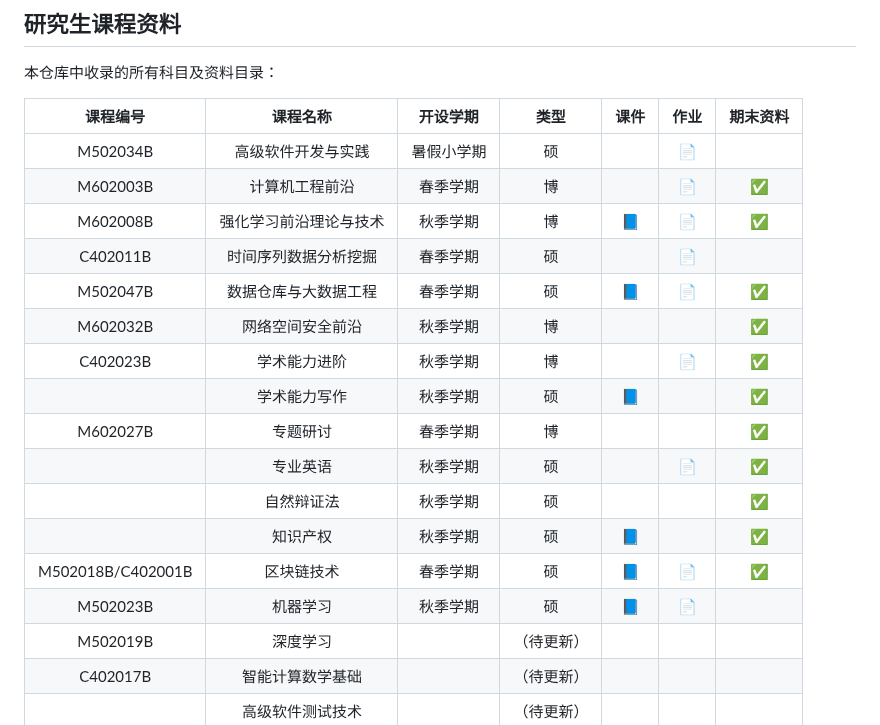
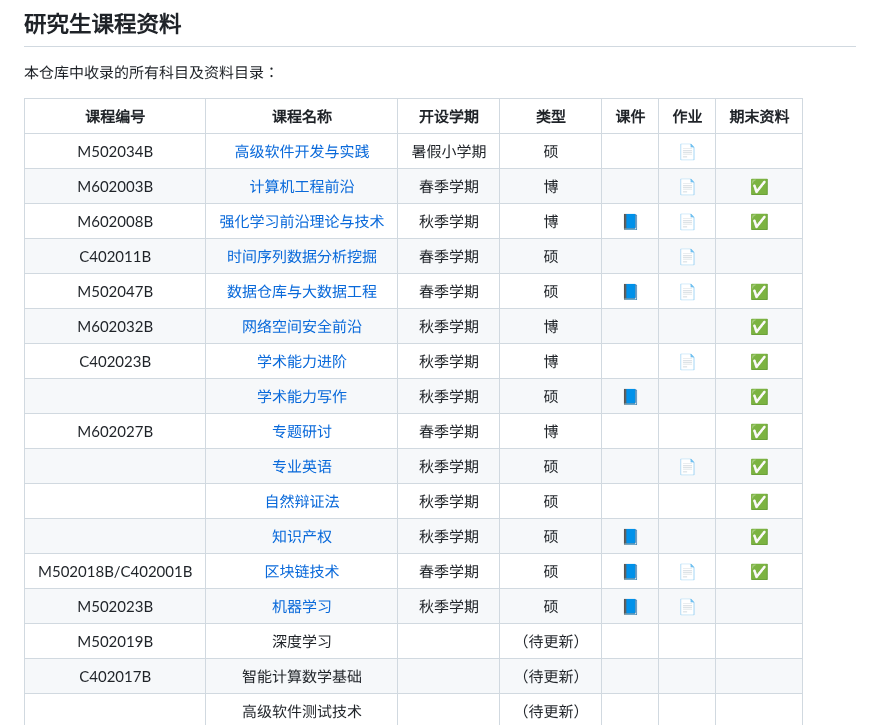
Before and after one commit to Allenpandas/BJTU-CS-Notebook, a Markdown page: README.md, the part around the change. Drawn GitHub-style.

Commit message:
update 研究生课程资料

```diff
--- a/README.md
+++ b/README.md
@@ -29,20 +29,20 @@
 
 | 课程编号 |        课程名称        | 开设学期 | 类型 |       课件       |       作业       |      期末资料      |
 | :------: | :--------------------: | :------: | :--: | :--------------: | :--------------: | :----------------: |
-| M502034B |   高级软件开发与实践   | 暑假小学期 |  硕  |                  | :page_facing_up: |                    |
-| M602003B |     计算机工程前沿     | 春季学期 |  博  |                  | :page_facing_up: | :white_check_mark: |
-| M602008B | 强化学习前沿理论与技术 | 秋季学期 |  博  |   :blue_book:    | :page_facing_up: | :white_check_mark: |
-| C402011B |  时间序列数据分析挖掘  | 春季学期 |  硕  |                  | :page_facing_up: |                    |
-| M502047B |  数据仓库与大数据工程  | 春季学期 |  硕  | :blue_book: | :page_facing_up: | :white_check_mark: |
-| M602032B |    网络空间安全前沿    | 秋季学期 |  博  |                  |                  | :white_check_mark: |
-| C402023B |      学术能力进阶      | 秋季学期 |  博  |                  | :page_facing_up: | :white_check_mark: |
-|          |      学术能力写作      | 秋季学期 |  硕  |   :blue_book:    |                  | :white_check_mark: |
-| M602027B |        专题研讨        | 春季学期 |  博  |                  |                  | :white_check_mark: |
-|          |        专业英语        | 秋季学期 |  硕  |                  | :page_facing_up: | :white_check_mark: |
-|          |       自然辩证法       | 秋季学期 |  硕  |                  |                  | :white_check_mark: |
-| | 知识产权 | 秋季学期 | 硕 | :blue_book: | | :white_check_mark: |
-| M502018B/C402001B | 区块链技术 | 春季学期 | 硕 | :blue_book: | :page_facing_up: | :white_check_mark: |
-| M502023B | 机器学习 | 秋季学期 | 硕 | :blue_book: | :page_facing_up: |  |
+| M502034B |   [高级软件开发与实践](./研究生课程资料/高级软件开发与实践)   | 暑假小学期 |  硕  |                  | :page_facing_up: |                    |
+| M602003B |     [计算机工程前沿](./研究生课程资料/计算机工程前沿)     | 春季学期 |  博  |                  | :page_facing_up: | :white_check_mark: |
+| M602008B | [强化学习前沿理论与技术](./研究生课程资料/强化学习前沿理论与技术) | 秋季学期 |  博  |   :blue_book:    | :page_facing_up: | :white_check_mark: |
+| C402011B |  [时间序列数据分析挖掘](./研究生课程资料/时间序列数据分析挖掘)  | 春季学期 |  硕  |                  | :page_facing_up: |                    |
+| M502047B |  [数据仓库与大数据工程](./研究生课程资料/数据仓库与大数据工程)  | 春季学期 |  硕  | :blue_book: | :page_facing_up: | :white_check_mark: |
+| M602032B |    [网络空间安全前沿](./网络空间安全前沿)    | 秋季学期 |  博  |                  |                  | :white_check_mark: |
+| C402023B |      [学术能力进阶](./研究生课程资料/学术能力进阶)      | 秋季学期 |  博  |                  | :page_facing_up: | :white_check_mark: |
+|          |      [学术能力写作](./研究生课程资料/学术能力写作)      | 秋季学期 |  硕  |   :blue_book:    |                  | :white_check_mark: |
+| M602027B |        [专题研讨](./研究生课程资料/专题研讨)        | 春季学期 |  博  |                  |                  | :white_check_mark: |
+|          |        [专业英语](./研究生课程资料/专业英语)        | 秋季学期 |  硕  |                  | :page_facing_up: | :white_check_mark: |
+|          |       [自然辩证法](./研究生课程资料/自然辩证法)       | 秋季学期 |  硕  |                  |                  | :white_check_mark: |
+| | [知识产权](./研究生课程资料/知识产权) | 秋季学期 | 硕 | :blue_book: | | :white_check_mark: |
+| M502018B/C402001B | [区块链技术](./研究生课程资料/区块链技术) | 春季学期 | 硕 | :blue_book: | :page_facing_up: | :white_check_mark: |
+| M502023B | [机器学习](./研究生课程资料/机器学习) | 秋季学期 | 硕 | :blue_book: | :page_facing_up: |  |
 | M502019B | 深度学习 |  | （待更新） |  |  | |
 | C402017B | 智能计算数学基础 |  | （待更新） |  |  | |
 |  | 高级软件测试技术 |  | （待更新） |  |  | |
```
